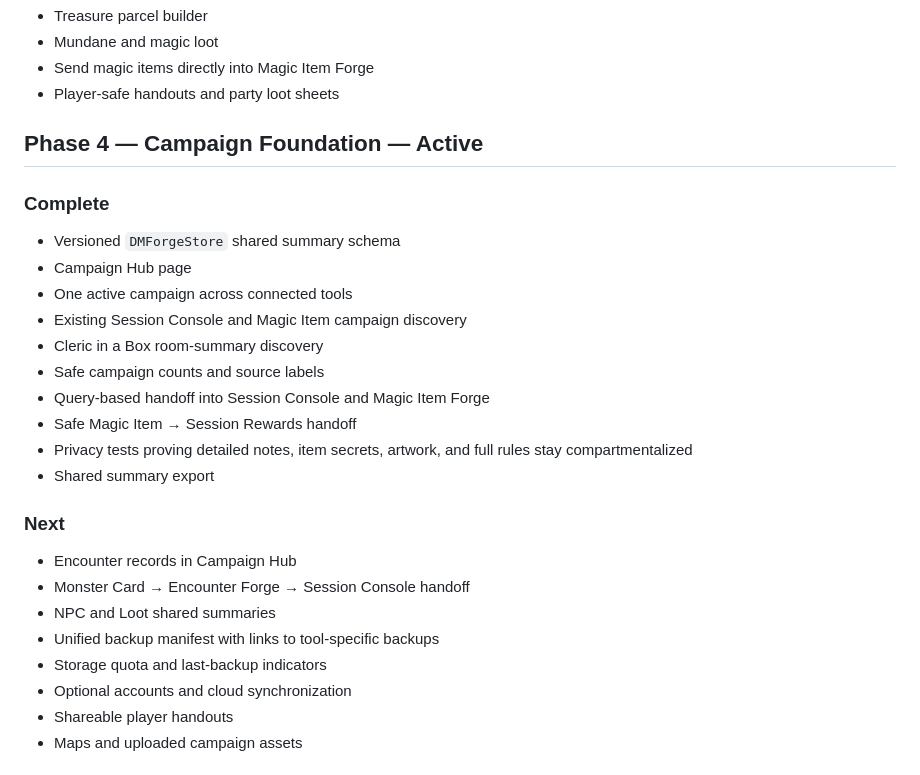
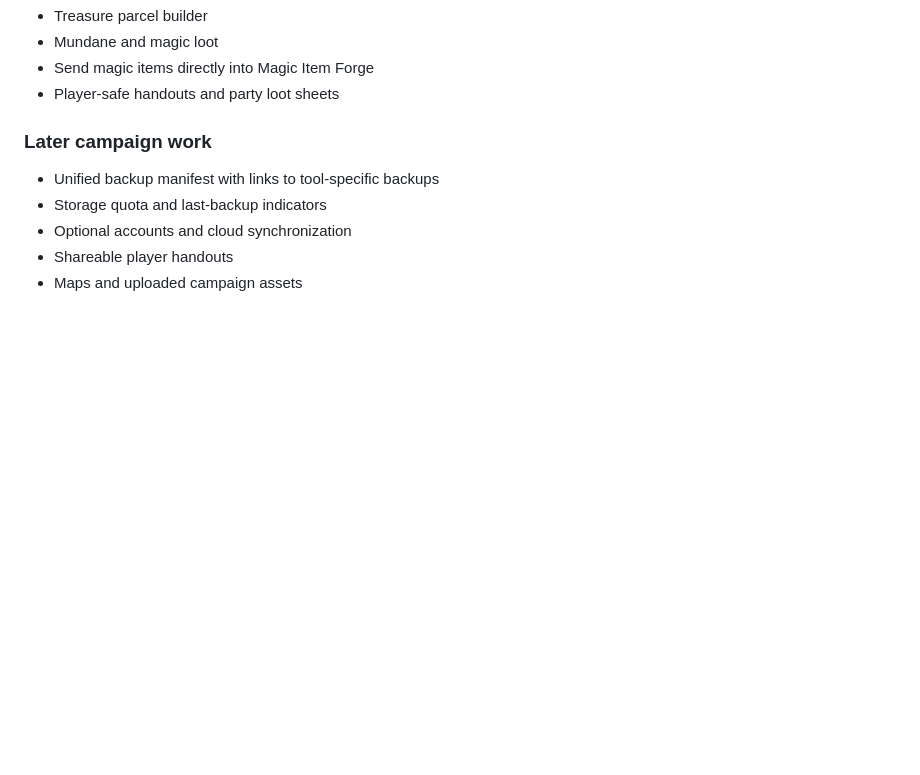
Before and after one commit to cbw29512/monstercardforge, a Markdown page: ROADMAP.md, the part around one of its changes. Drawn GitHub-style; blank space fills up the shorter version.

```diff
--- a/ROADMAP.md
+++ b/ROADMAP.md
@@ -90,26 +106,8 @@
 - Send magic items directly into Magic Item Forge
 - Player-safe handouts and party loot sheets
 
-## Phase 4 — Campaign Foundation — Active
+### Later campaign work
 
-### Complete
-
-- Versioned `DMForgeStore` shared summary schema
-- Campaign Hub page
-- One active campaign across connected tools
-- Existing Session Console and Magic Item campaign discovery
-- Cleric in a Box room-summary discovery
-- Safe campaign counts and source labels
-- Query-based handoff into Session Console and Magic Item Forge
-- Safe Magic Item → Session Rewards handoff
-- Privacy tests proving detailed notes, item secrets, artwork, and full rules stay compartmentalized
-- Shared summary export
-
-### Next
-
-- Encounter records in Campaign Hub
-- Monster Card → Encounter Forge → Session Console handoff
-- NPC and Loot shared summaries
 - Unified backup manifest with links to tool-specific backups
 - Storage quota and last-backup indicators
 - Optional accounts and cloud synchronization
```
Also changed, not shown: other parts of ROADMAP.md (+38 -22 lines).
